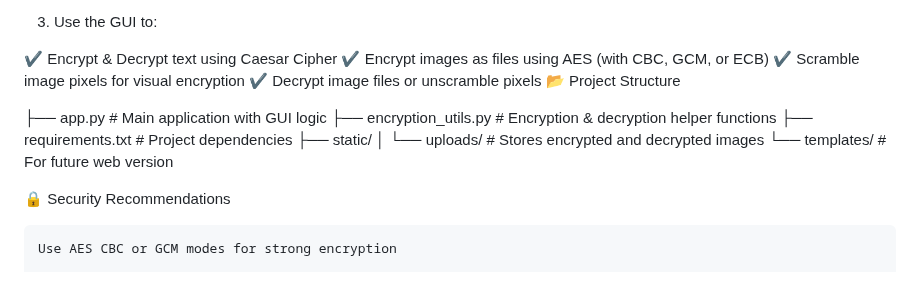
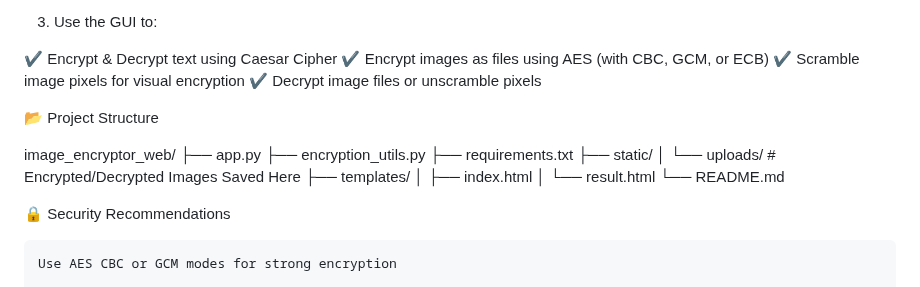
Before and after one commit to AbhijeetRanjan-11/Advanced-Caesar-Cipher-AES-Image-Encryptor, a Markdown page: README.md, the part around the change. Rendered like a GitHub page.

```diff
--- a/README.md
+++ b/README.md
@@ -83,14 +83,21 @@ python app.py
 ✔ Encrypt images as files using AES (with CBC, GCM, or ECB)
 ✔ Scramble image pixels for visual encryption
 ✔ Decrypt image files or unscramble pixels
+
 📂 Project Structure
 
-├── app.py                # Main application with GUI logic
-├── encryption_utils.py   # Encryption & decryption helper functions
-├── requirements.txt      # Project dependencies
+image_encryptor_web/
+├── app.py
+├── encryption_utils.py
+├── requirements.txt
 ├── static/
-│   └── uploads/          # Stores encrypted and decrypted images
-└── templates/            # For future web version
+│   └── uploads/        # Encrypted/Decrypted Images Saved Here
+├── templates/
+│   ├── index.html
+│   └── result.html
+└── README.md
+
+
 
 🔒 Security Recommendations
 
```
